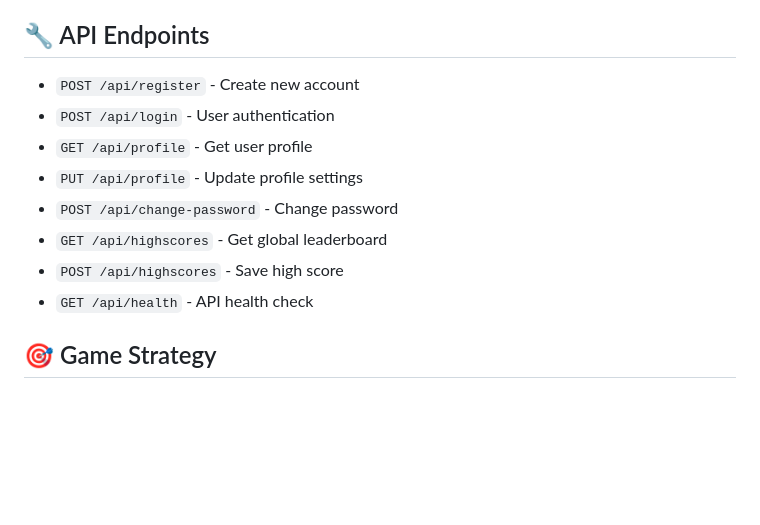
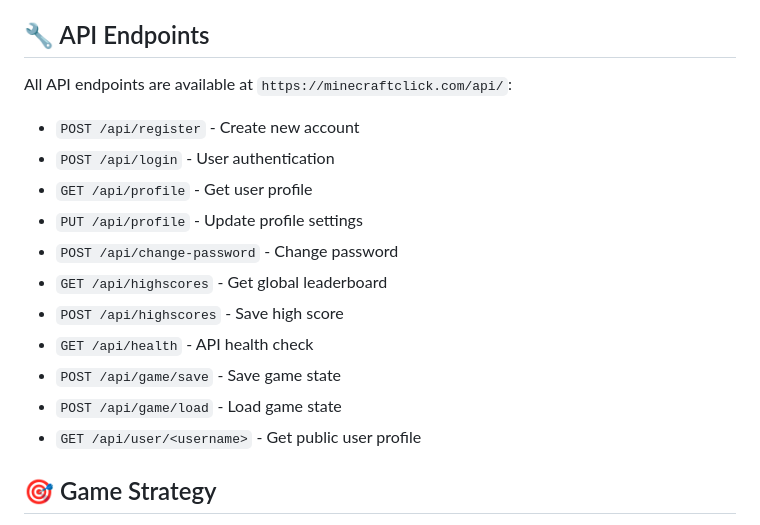
Before and after one commit to 151lucas151/minecraft-clicker, a Markdown page: README.md, the part around the change printed below. GitHub-like rendering; blank space fills up the shorter version.

```diff
--- a/README.md
+++ b/README.md
@@ -75,6 +87,8 @@ High scores are ranked by:
 
 ## 🔧 API Endpoints
 
+All API endpoints are available at `https://minecraftclick.com/api/`:
+
 - `POST /api/register` - Create new account
 - `POST /api/login` - User authentication
 - `GET /api/profile` - Get user profile
@@ -83,6 +97,9 @@ High scores are ranked by:
 - `GET /api/highscores` - Get global leaderboard
 - `POST /api/highscores` - Save high score
 - `GET /api/health` - API health check
+- `POST /api/game/save` - Save game state
+- `POST /api/game/load` - Load game state
+- `GET /api/user/<username>` - Get public user profile
 
 ## 🎯 Game Strategy
 
```
Also changed, not shown: other parts of README.md (+25 -2 lines).
